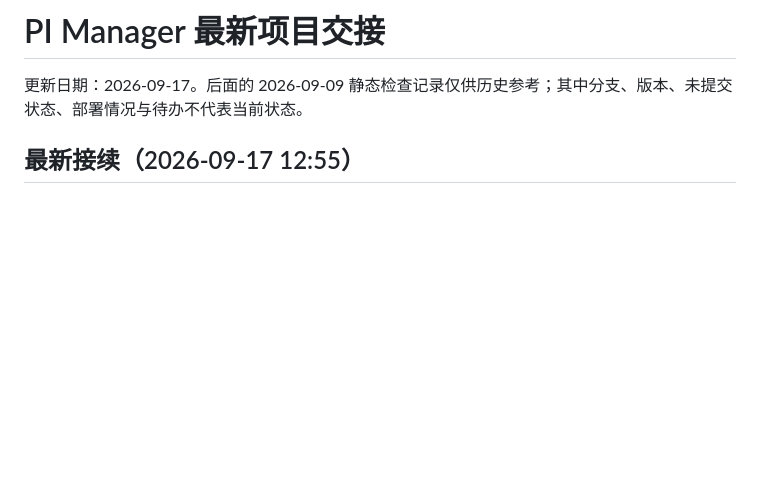
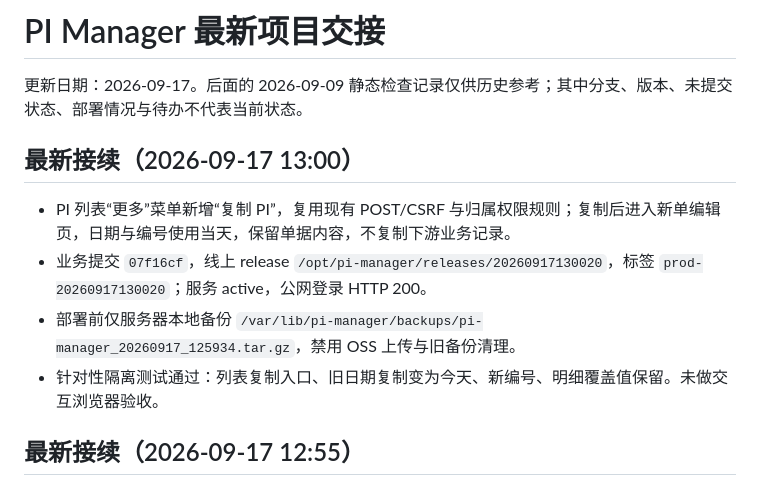
Before and after one commit to fantastic10086-commits/Myweb, a Markdown page: PROJECT_HANDOFF.md, the part around the change. Drawn GitHub-style; blank space fills up the shorter version.

Commit message:
docs: record list copy PI deployment

```diff
--- a/PROJECT_HANDOFF.md
+++ b/PROJECT_HANDOFF.md
@@ -1,6 +1,13 @@
 # PI Manager 最新项目交接
 
 更新日期：2026-09-17。后面的 2026-09-09 静态检查记录仅供历史参考；其中分支、版本、未提交状态、部署情况与待办不代表当前状态。
+
+## 最新接续（2026-09-17 13:00）
+
+- PI 列表“更多”菜单新增“复制 PI”，复用现有 POST/CSRF 与归属权限规则；复制后进入新单编辑页，日期与编号使用当天，保留单据内容，不复制下游业务记录。
+- 业务提交 `07f16cf`，线上 release `/opt/pi-manager/releases/20260917130020`，标签 `prod-20260917130020`；服务 active，公网登录 HTTP 200。
+- 部署前仅服务器本地备份 `/var/lib/pi-manager/backups/pi-manager_20260917_125934.tar.gz`，禁用 OSS 上传与旧备份清理。
+- 针对性隔离测试通过：列表复制入口、旧日期复制变为今天、新编号、明细覆盖值保留。未做交互浏览器验收。
 
 ## 最新接续（2026-09-17 12:55）
 
```
